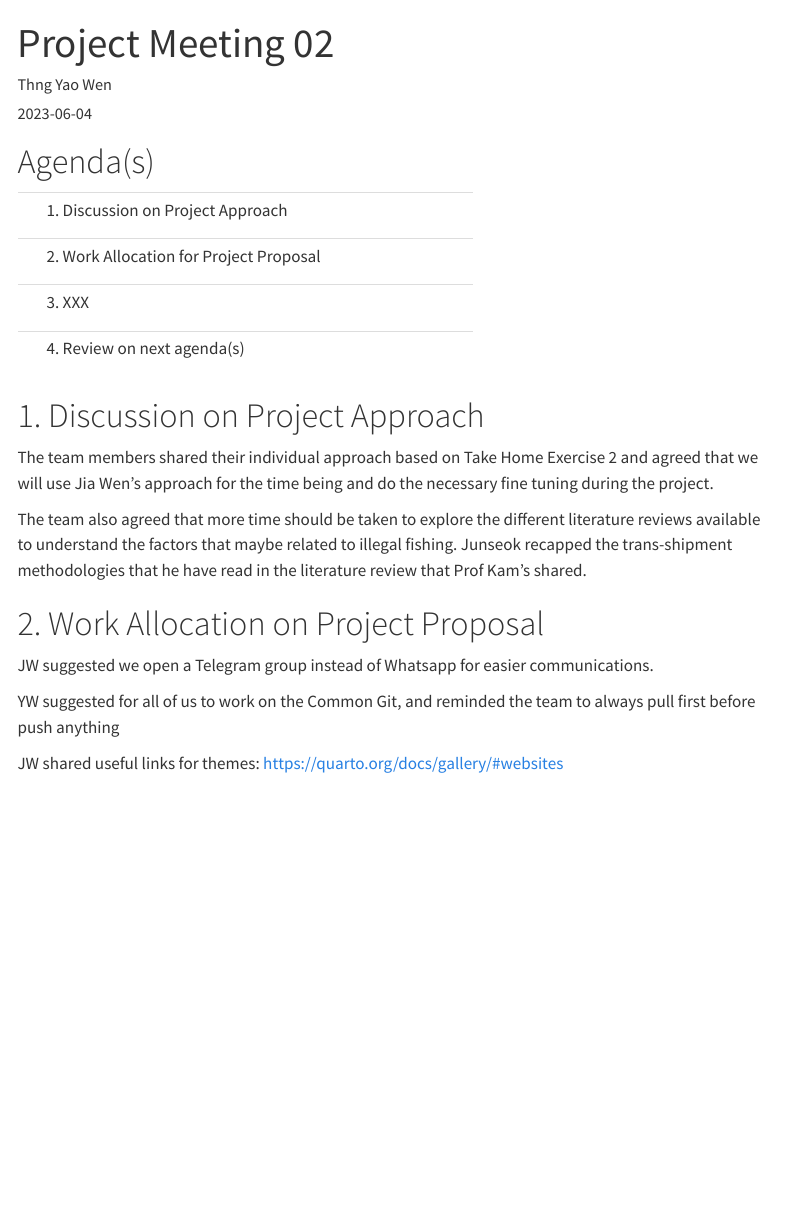
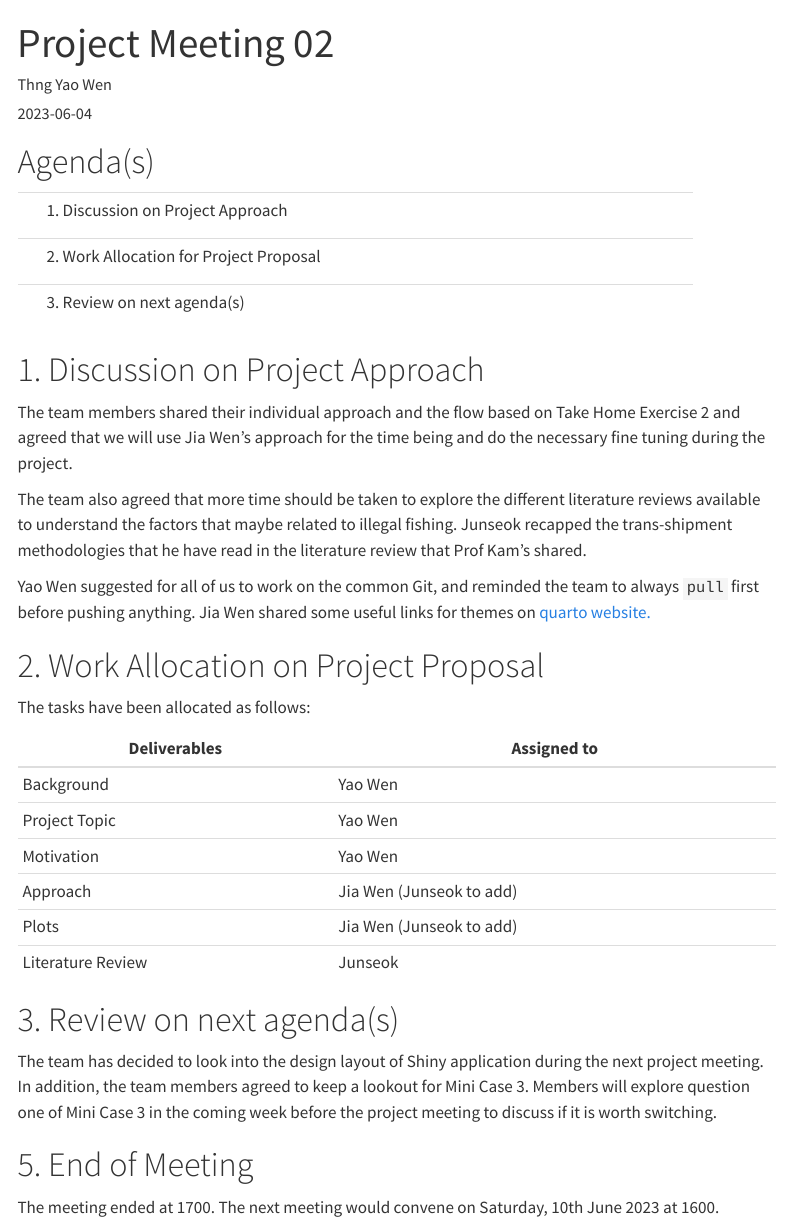
Before and after one commit to yawwwn/VAST-challenge-2023, a Quarto document (Minutes/Minutes_02.qmd): the page in a window 1100 px wide, from its top. Rendered offline with R 4.5, knitr and Pandoc in place of Quarto, with nearby package versions; menus at the side of the page are left out.

Commit message:
Commit to add Minute 02

```diff
--- a/Minutes/Minutes_02.qmd
+++ b/Minutes/Minutes_02.qmd
@@ -17,30 +17,54 @@ editor_options:
 
 # Agenda(s)
 
-+------------------------------------------+
-| 1.  Discussion on Project Approach       |
-+------------------------------------------+
-| 2.  Work Allocation for Project Proposal |
-+------------------------------------------+
-| 3.  XXX                                  |
-+------------------------------------------+
-| 4.  Review on next agenda(s)             |
-+------------------------------------------+
++---------------------------------------------------------------+
+| 1.  Discussion on Project Approach                            |
++---------------------------------------------------------------+
+| 2.  Work Allocation for Project Proposal                      |
++---------------------------------------------------------------+
+| 3.  Review on next agenda(s)                                  |
++---------------------------------------------------------------+
 
 # 1. Discussion on Project Approach
 
-The team members shared their individual approach based on Take Home Exercise 2 and agreed that we will
-use Jia Wen's approach for the time being and do the necessary fine tuning during the project.
+The team members shared their individual approach and the flow
+based on Take Home Exercise 2 and agreed that we will use Jia
+Wen's approach for the time being and do the necessary fine
+tuning during the project.
 
-The team also agreed that more time should be taken to explore the different literature reviews available
-to understand the factors that maybe related to illegal fishing. Junseok recapped the trans-shipment
-methodologies that he have read in the literature review that Prof Kam's shared.
+The team also agreed that more time should be taken to explore
+the different literature reviews available to understand the
+factors that maybe related to illegal fishing. Junseok recapped
+the trans-shipment methodologies that he have read in the
+literature review that Prof Kam's shared.
+
+Yao Wen suggested for all of us to work on the common Git, and
+reminded the team to always `pull` first before pushing
+anything. Jia Wen shared some useful links for themes on [quarto
+website.](https://quarto.org/docs/gallery/#websites)
 
 # 2. Work Allocation on Project Proposal
 
-JW suggested we open a Telegram group instead of Whatsapp for easier communications.
+The tasks have been allocated as follows:
 
-YW suggested for all of us to work on the Common Git, and reminded the team to always pull first before
-push anything
+| Deliverables      | Assigned to              |
+|-------------------|--------------------------|
+| Background        | Yao Wen                  |
+| Project Topic     | Yao Wen                  |
+| Motivation        | Yao Wen                  |
+| Approach          | Jia Wen (Junseok to add) |
+| Plots             | Jia Wen (Junseok to add) |
+| Literature Review | Junseok                  |
 
-JW shared useful links for themes: https://quarto.org/docs/gallery/#websites
+# 3. Review on next agenda(s)
+
+The team has decided to look into the design layout of Shiny
+application during the next project meeting. In addition, the
+team members agreed to keep a lookout for Mini Case 3. Members
+will explore question one of Mini Case 3 in the coming week
+before the project meeting to discuss if it is worth switching.
+
+# 5. End of Meeting
+
+The meeting ended at 1700. The next meeting would convene on
+Saturday, 10th June 2023 at 1600.
--- a/_quarto.yml
+++ b/_quarto.yml
@@ -3,14 +3,14 @@ project:
 
 website:
   title: "ISSS608-VAA Project Website"
-  image: images/fisheye.png
+  image: images/fisheye_rev.png
   open-graph: true
   site-url: "http:isss608-vast-2023-grp11.netlify.app"
   repo-url: "https://github.com/yawwwn/VAST-challenge-2023"
   navbar:
     background: "#f0eeeb"
-    logo: image/fisheye.png
-    logo-alt: "Real World Data Science brand"
+    logo: image/fisheye_rev.png
+    logo-alt: "ISSS608 VAA Group 9"
     title: false
     collapse-below: lg
     right:
@@ -26,6 +26,8 @@ website:
         menu:
         - text: "Meeting 1"
           href: Minutes/Minutes_01.qmd
+        - text: "Meeting 2"
+          href: Minutes/Minutes_02.qmd
 page-navigation: true
 
 back-to-top-navigation: false
```
Also changed, not shown: image/fisheye_rev.png (added), Minutes/Minutes_02.qmd (4 more changed lines), 19 other files.
